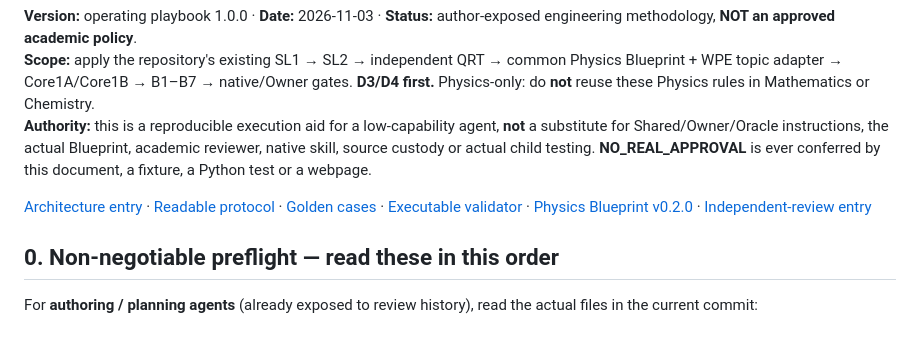
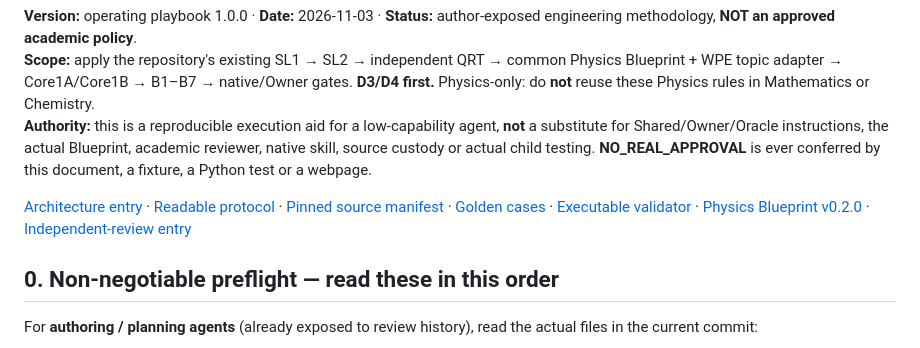
Before and after one commit to reallakshman19/Grade9v4.0, a Markdown page: architecture/qrt-blueprint-protocol/RUNBOOK.md, the part around the change. Drawn GitHub-style.

Commit message:
QRT runbook: link exact source pin manifest for reproducible decision inputs

```diff
--- a/architecture/qrt-blueprint-protocol/RUNBOOK.md
+++ b/architecture/qrt-blueprint-protocol/RUNBOOK.md
@@ -4,7 +4,7 @@
 **Scope:** apply the repository's existing SL1 → SL2 → independent QRT → common Physics Blueprint + WPE topic adapter → Core1A/Core1B → B1–B7 → native/Owner gates. **D3/D4 first.** Physics-only: do **not** reuse these Physics rules in Mathematics or Chemistry.
 **Authority:** this is a reproducible execution aid for a low-capability agent, **not** a substitute for Shared/Owner/Oracle instructions, the actual Blueprint, academic reviewer, native skill, source custody or actual child testing. **NO_REAL_APPROVAL** is ever conferred by this document, a fixture, a Python test or a webpage.
 
-[Architecture entry](../index.html) · [Readable protocol](index.html) · [Golden cases](fixtures/golden-cases.json) · [Executable validator](verify_cases.py) · [Physics Blueprint v0.2.0](../../templates/physics-blueprint/physics-blueprint.D3-D4.json) · [Independent-review entry](../../docs/agent-entry/07-independent-review.md)
+[Architecture entry](../index.html) · [Readable protocol](index.html) · [Pinned source manifest](source-pins.json) · [Golden cases](fixtures/golden-cases.json) · [Executable validator](verify_cases.py) · [Physics Blueprint v0.2.0](../../templates/physics-blueprint/physics-blueprint.D3-D4.json) · [Independent-review entry](../../docs/agent-entry/07-independent-review.md)
 
 ## 0. Non-negotiable preflight — read these in this order
 
```
